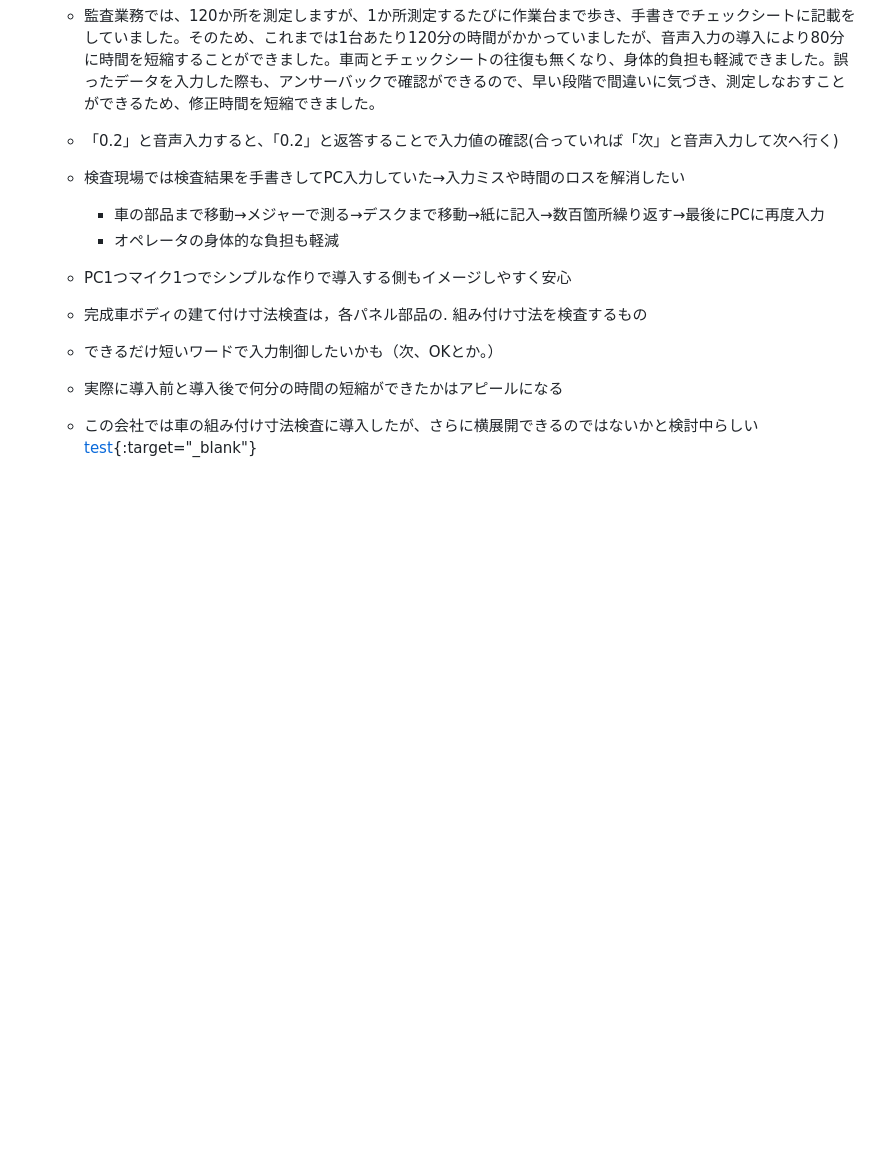
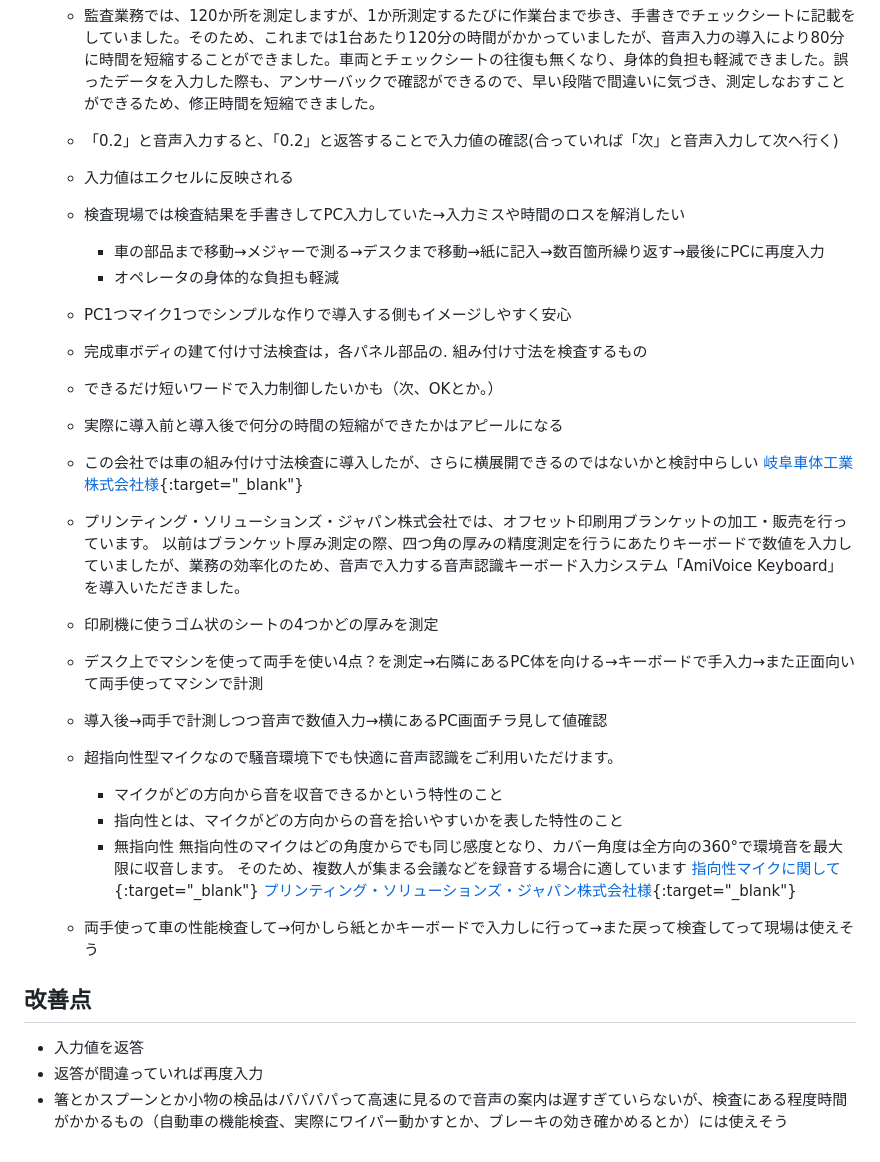
Before and after one commit to kenya6111/Hands-Free, a Markdown page: README.md, the part around the change. Rendered like a GitHub page; blank space fills up the shorter version.

Commit message:
導入事例調査

```diff
--- a/README.md
+++ b/README.md
@@ -40,6 +40,7 @@
     - 120か所の測定作業の時間が3分の2に。身体的負担も軽減
     - 監査業務では、120か所を測定しますが、1か所測定するたびに作業台まで歩き、手書きでチェックシートに記載をしていました。そのため、これまでは1台あたり120分の時間がかかっていましたが、音声入力の導入により80分に時間を短縮することができました。車両とチェックシートの往復も無くなり、身体的負担も軽減できました。誤ったデータを入力した際も、アンサーバックで確認ができるので、早い段階で間違いに気づき、測定しなおすことができるため、修正時間を短縮できました。
     - 「0.2」と音声入力すると、「0.2」と返答することで入力値の確認(合っていれば「次」と音声入力して次へ行く)
+    - 入力値はエクセルに反映される
     - 検査現場では検査結果を手書きしてPC入力していた→入力ミスや時間のロスを解消したい
         - 車の部品まで移動→メジャーで測る→デスクまで移動→紙に記入→数百箇所繰り返す→最後にPCに再度入力
         - オペレータの身体的な負担も軽減
@@ -48,4 +49,22 @@
     - できるだけ短いワードで入力制御したいかも（次、OKとか。）
     - 実際に導入前と導入後で何分の時間の短縮ができたかはアピールになる
     - この会社では車の組み付け寸法検査に導入したが、さらに横展開できるのではないかと検討中らしい
-    [test](https://amivoice-keyboard.amivoice.com/akb/win/){:target="_blank"}
+    [岐阜車体工業株式会社様](https://amivoice-keyboard.amivoice.com/akb/win/case/01/){:target="_blank"}
+
+    - プリンティング・ソリューションズ・ジャパン株式会社では、オフセット印刷用ブランケットの加工・販売を行っています。 以前はブランケット厚み測定の際、四つ角の厚みの精度測定を行うにあたりキーボードで数値を入力していましたが、業務の効率化のため、音声で入力する音声認識キーボード入力システム「AmiVoice Keyboard」を導入いただきました。
+    - 印刷機に使うゴム状のシートの4つかどの厚みを測定
+    - デスク上でマシンを使って両手を使い4点？を測定→右隣にあるPC体を向ける→キーボードで手入力→また正面向いて両手使ってマシンで計測
+    - 導入後→両手で計測しつつ音声で数値入力→横にあるPC画面チラ見して値確認
+    - 超指向性型マイクなので騒音環境下でも快適に音声認識をご利用いただけます。
+        - マイクがどの方向から音を収音できるかという特性のこと
+        - 指向性とは、マイクがどの方向からの音を拾いやすいかを表した特性のこと
+        - 無指向性 無指向性のマイクはどの角度からでも同じ感度となり、カバー角度は全方向の360°で環境音を最大限に収音します。 そのため、複数人が集まる会議などを録音する場合に適しています
+        [指向性マイクに関して](https://www.borderless-tokyo.co.jp/borderlessseminar/chisiki/shooting/sc014.html){:target="_blank"}
+    [プリンティング・ソリューションズ・ジャパン株式会社様](https://amivoice-keyboard.amivoice.com/akb/win/case/02/){:target="_blank"}
+
+    - 両手使って車の性能検査して→何かしら紙とかキーボードで入力しに行って→また戻って検査してって現場は使えそう
+
+## 改善点
+- 入力値を返答
+- 返答が間違っていれば再度入力
+- 箸とかスプーンとか小物の検品はパパパパって高速に見るので音声の案内は遅すぎていらないが、検査にある程度時間がかかるもの（自動車の機能検査、実際にワイパー動かすとか、ブレーキの効き確かめるとか）には使えそう
```
